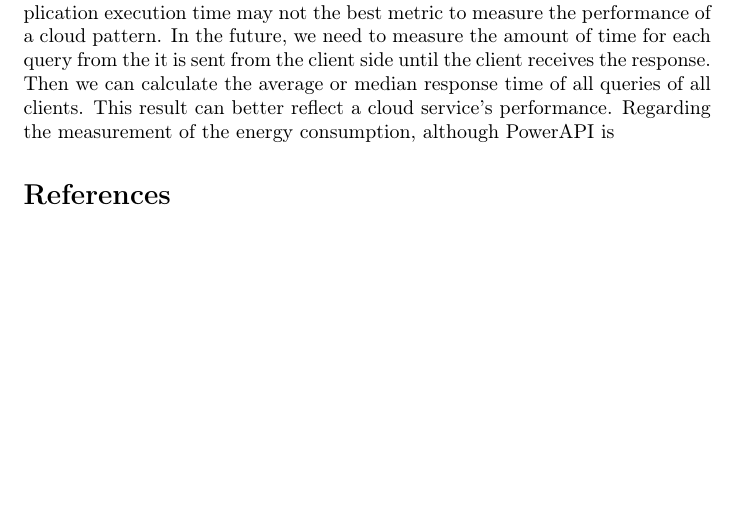
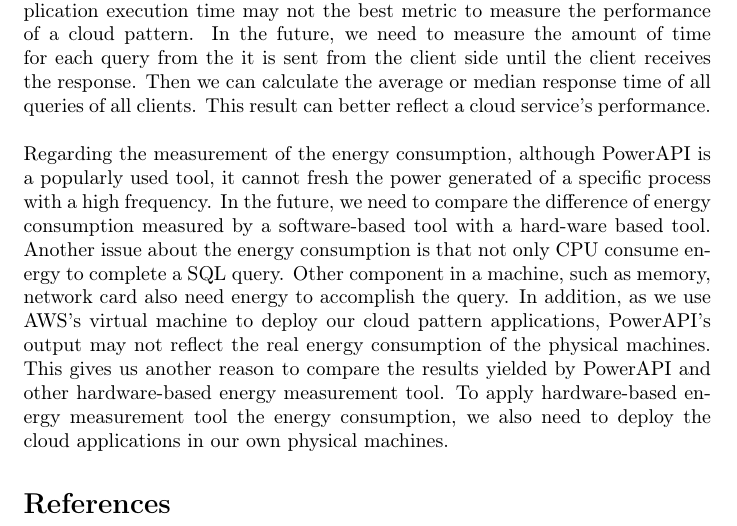
Before and after one commit to YJZhangChina/Cloud_pattern_project, a LaTeX document (report/TP3Report.tex): part of page 10 of 10, cut so that both start at the same text, the shorter picture padded with empty space. Compiled offline with pdfLaTeX.

Commit message:
Update discussion

```diff
--- a/report/TP3Report.tex
+++ b/report/TP3Report.tex
@@ -231,7 +231,9 @@ In both cloud design patterns, the energy consumption tends to increase with the
 \section{Discussion and future work}
 In this project, we experienced a lot of failures when using the GlassFish server. Especially, if we set the number of concurrent clients more than 250, the failure rate significantly increases. We tried to tune the configuration of the GlassFish server in terms of the thread pool, and also to optimize MySQL on maximum connection and maximum timeout. But we still met failures with a large client number. In addition, as we observed the linear increasing trend of the execution time of our applications with the increase of the client number, we may need about two hours to run a scenario with 1000 clients. 5 runs with 1000 clients for both patterns would need about 10 hours. Therefore, 5 runs for all client numbers would require 18.5 hours. If we experienced failures, the required time to accomplish the whole experiment will be even longer and unpredictable. Thus, with the limited time, we reduce the numbers of clients to 25, 50, 75, and 100. Our experimental client numbers may not represent concurrent requests received by a cloud service in the real-life. But to simulate a real-life scenario, we should first deploy our cloud pattern applications in the machines with better performance than AWS t2.micro. \\
 
-We should also consider to replace the GlassFish server with newer resolutions to obtain a higher stability. In addition, we may also need to adjust our experimental scenario. Because in the real-life, a client cannot generate 100 requests without any interval like a robot. In the future, we plan add some interval time to more closely simulate a client's consecutive queries. Moreover, the total application execution time may not the best metric to measure the performance of a cloud pattern. In the future, we need to measure the amount of time for each query from the it is sent from the client side until the client receives the response. Then we can calculate the average or median response time of all queries of all clients. This result can better reflect a cloud service's performance. Regarding the measurement of the energy consumption, although PowerAPI is
+We should also consider to replace the GlassFish server with newer resolutions to obtain a higher stability. In addition, we may also need to adjust our experimental scenario. Because in the real-life, a client cannot generate 100 requests without any interval like a robot. In the future, we plan add some interval time to more closely simulate a client's consecutive queries. Moreover, the total application execution time may not the best metric to measure the performance of a cloud pattern. In the future, we need to measure the amount of time for each query from the it is sent from the client side until the client receives the response. Then we can calculate the average or median response time of all queries of all clients. This result can better reflect a cloud service's performance. \\
+
+Regarding the measurement of the energy consumption, although PowerAPI is a popularly used tool, it cannot fresh the power generated of a specific process with a high frequency. In the future, we need to compare the difference of energy consumption measured by a software-based tool with a hard-ware based tool. Another issue about the energy consumption is that not only CPU consume energy to complete a SQL query. Other component in a machine, such as memory, network card also need energy to accomplish the query. In addition, as we use AWS's virtual machine to deploy our cloud pattern applications, PowerAPI's output may not reflect the real energy consumption of the physical machines. This gives us another reason to compare the results yielded by PowerAPI and other hardware-based energy measurement tool. To apply hardware-based energy measurement tool the energy consumption, we also need to deploy the cloud applications in our own physical machines.
 
 \bibliographystyle{IEEEtran}
 \bibliography{references}
```
Also changed, not shown: 1 other file.
